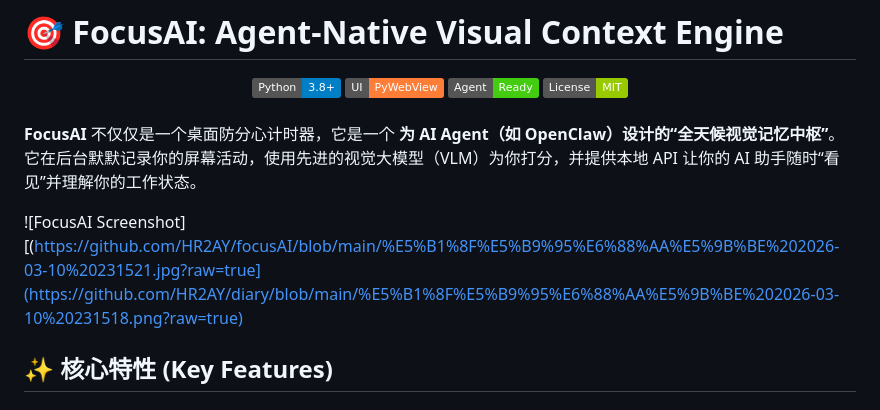
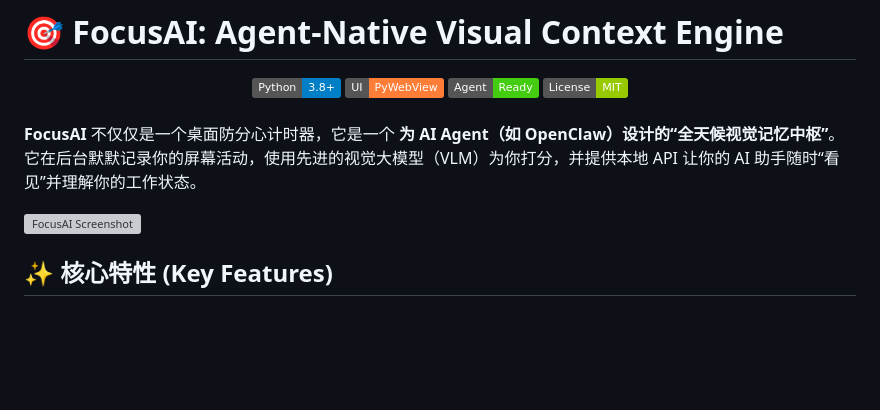
Before and after one commit to HR2AY/focusAI, a Markdown page: README.md, the part around the change. Rendered like a GitHub page; badges without logos; blank space fills up the shorter version; grey boxes are pictures that could not be loaded.

Commit message:
Fix screenshot link in README.md
Updated the image link for the FocusAI screenshot in the README.

```diff
--- a/README.md
+++ b/README.md
@@ -11,8 +11,7 @@
 
 **FocusAI** 不仅仅是一个桌面防分心计时器，它是一个 **为 AI Agent（如 OpenClaw）设计的“全天候视觉记忆中枢”**。它在后台默默记录你的屏幕活动，使用先进的视觉大模型（VLM）为你打分，并提供本地 API 让你的 AI 助手随时“看见”并理解你的工作状态。
 
-![FocusAI Screenshot][(https://github.com/HR2AY/focusAI/blob/main/%E5%B1%8F%E5%B9%95%E6%88%AA%E5%9B%BE%202026-03-10%20231521.jpg?raw=true](https://github.com/HR2AY/diary/blob/main/%E5%B1%8F%E5%B9%95%E6%88%AA%E5%9B%BE%202026-03-10%20231518.png?raw=true)
-
+![FocusAI Screenshot](https://github.com/HR2AY/diary/blob/main/%E5%B1%8F%E5%B9%95%E6%88%AA%E5%9B%BE%202026-03-10%20231518.png?raw=true)
 ## ✨ 核心特性 (Key Features)
 
 ### 🤖 面向智能体 (Agent-Native)
```
